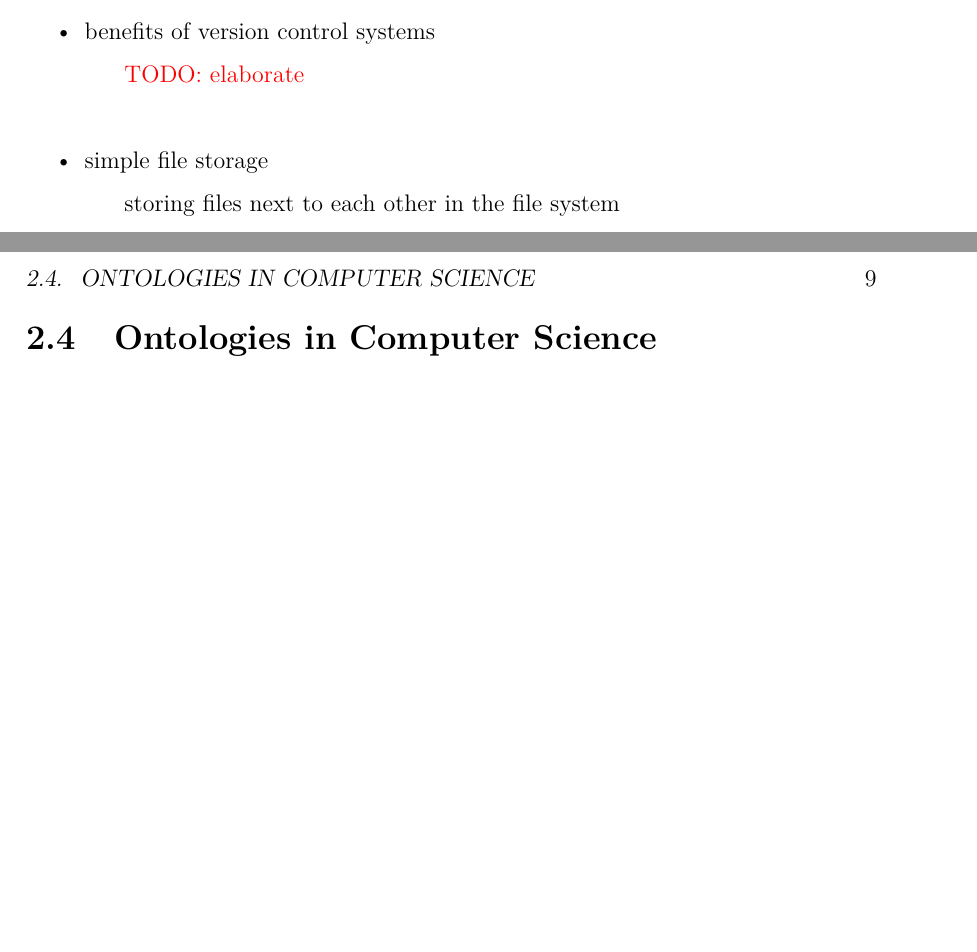
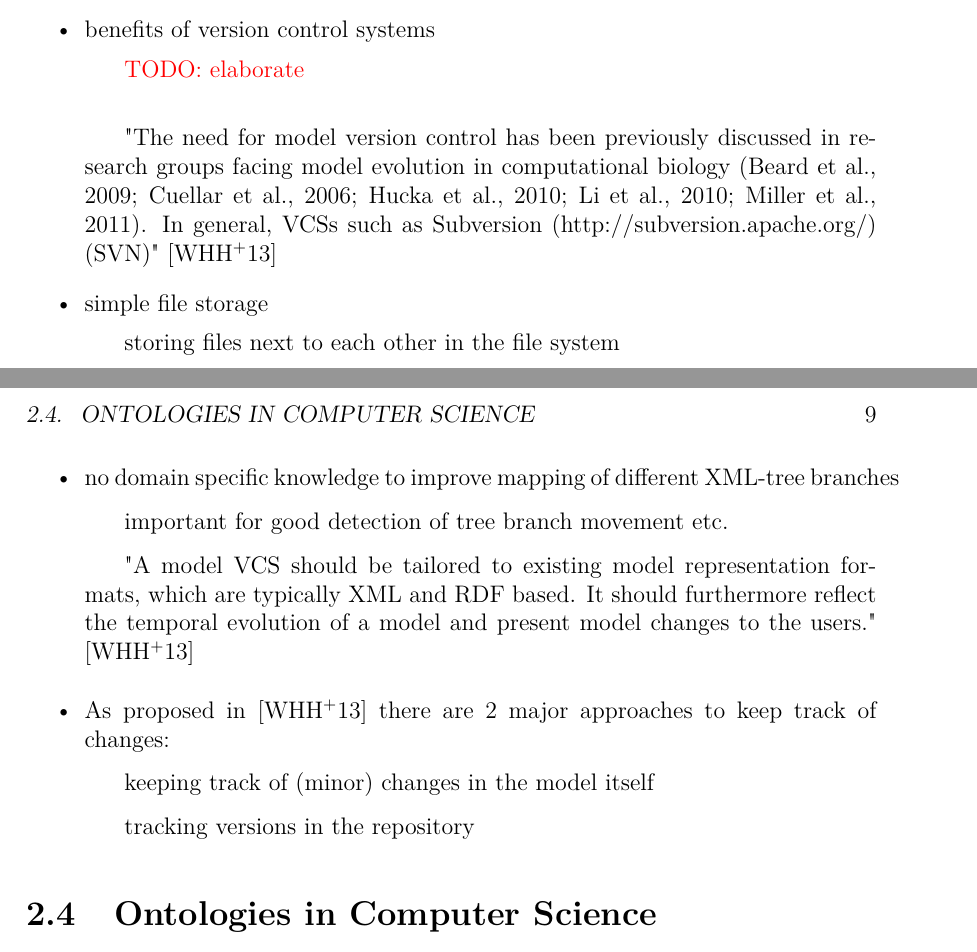
Before and after one commit to binfalse/bachelor-thesis, a LaTeX thesis (tex/ba-main.tex, which reads tex/background.tex): two parts of pages 8 and 9 of 25 before the commit and two parts of pages 8 and 9 of 27 after it, joined at a grey line, cut so that both start at the same text, the shorter picture padded with empty space. Compiled offline with pdfLaTeX.

Commit message:
more bullets in background

```diff
--- a/tex/background.tex
+++ b/tex/background.tex
@@ -26,11 +29,12 @@
 		\item cf. \cite{Waltemath2013} (Oxford 2012), \cite{Scharm2015}
 	\end{itemize}
 
-	\section{Managing Versions}
+\section{Managing Versions}
 	\subsection{Traditional Version Control Systems}
 	\begin{itemize}
 		\item benefits of version control systems
 			\subitem \todo[elaborate]
+			\subitem "The need for model version control has been previously discussed in research groups facing model evolution in computational biology (Beard et al., 2009; Cuellar et al., 2006; Hucka et al., 2010; Li et al., 2010; Miller et al., 2011). In general, VCSs such as Subversion (http://subversion.apache.org/) (SVN)" \cite{Waltemath2013}
 		\item simple file storage
 			\subitem storing files next to each other in the file system
 			\subitem "-version1", "-version2", "-final"
@@ -54,7 +58,12 @@
 	\begin{itemize}
 		\item SVN and GIT are using unix-diff -> not suitable for XML files (cf. XML diff section)
 		\item no semantic information about the changes (cf. comodi)
-		\item ...
+		\item no domain specific knowledge to improve mapping of different XML-tree branches
+			\subitem important for good detection of tree branch movement etc.
+			\subitem "A model VCS should be tailored to existing model representation formats, which are typically XML and RDF based. It should furthermore reflect the temporal evolution of a model and present model changes to the users." \cite{Waltemath2013}
+		\item As proposed in \cite{Waltemath2013} there are 2 major approaches to keep track of changes:
+			\subitem keeping track of (minor) changes in the model itself
+			\subitem tracking versions in the repository
 	\end{itemize}
 
 
```
Also changed, not shown: tex/introduction.tex (+1 -0 lines), tex/background.tex (7 more changed lines).
